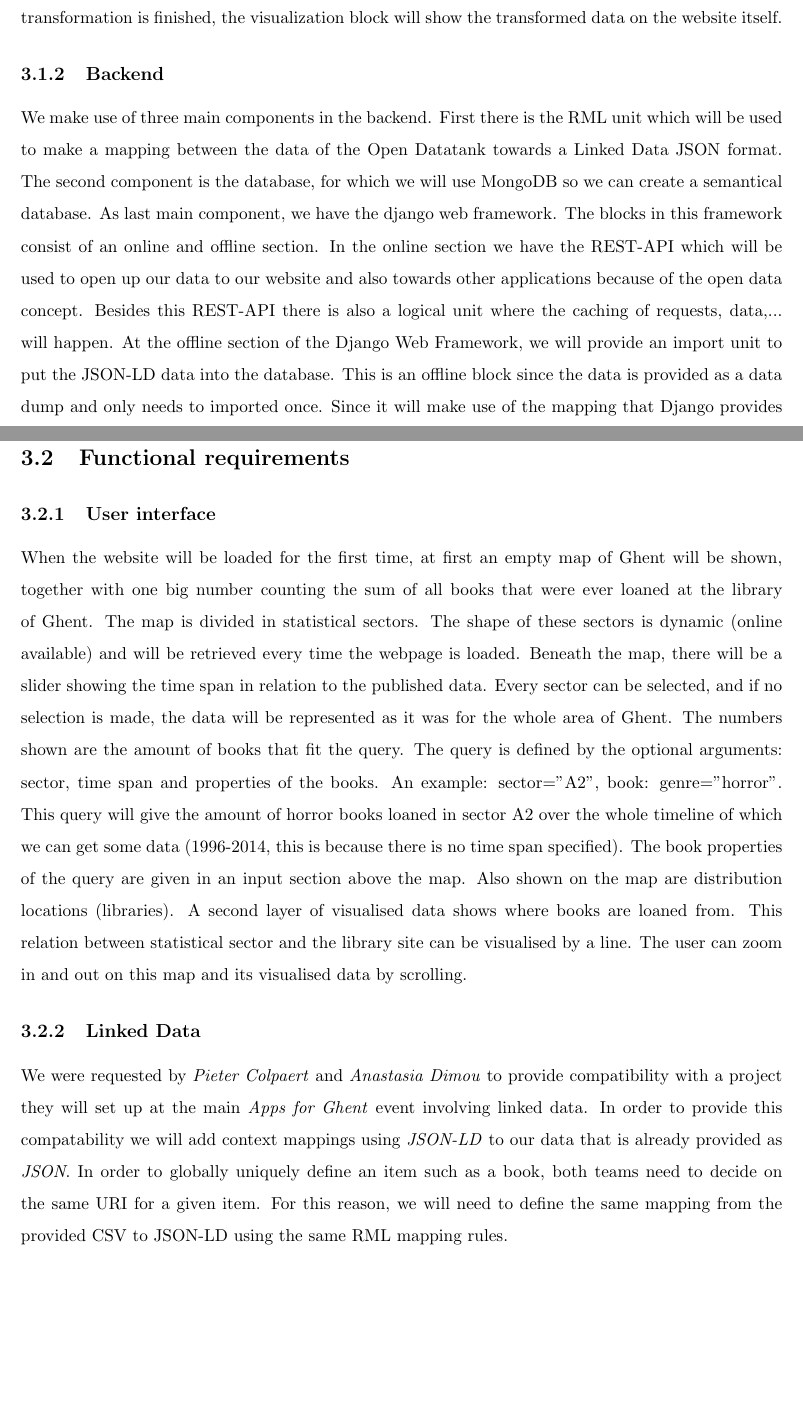
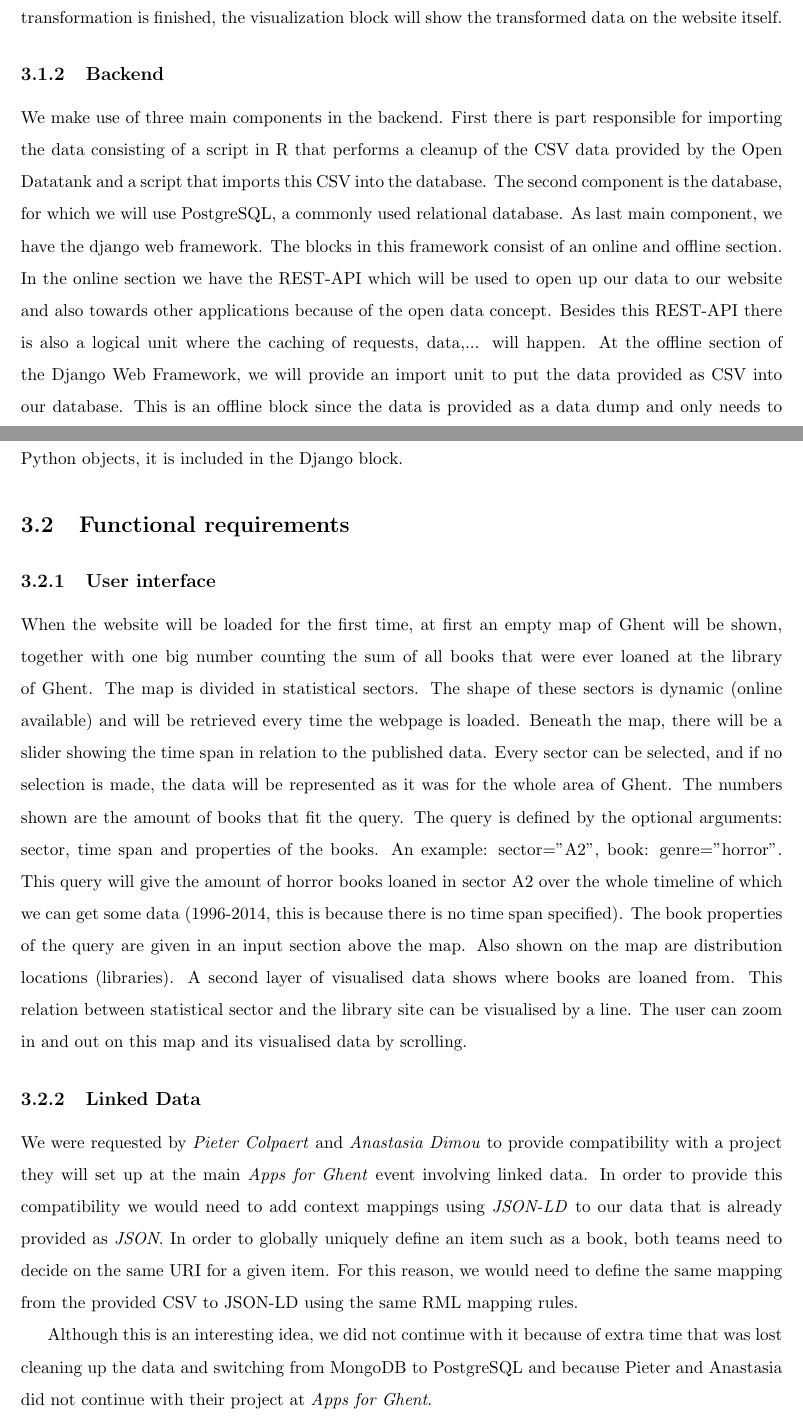
Before and after one commit to jeroenarens/Apps4Ghent_Bib, a LaTeX document (documents/report/main.tex, which reads documents/report/chapter-application.tex): two parts of pages 7 and 8 of 19, joined at a grey line, cut so that both start at the same text, the shorter picture padded with empty space. Compiled offline with pdfLaTeX.

Commit message:
Update mentions to RML and mongo

```diff
--- a/documents/report/chapter-application.tex
+++ b/documents/report/chapter-application.tex
@@ -6,7 +6,8 @@
 At the frontend side of our web application, we will have two main components, a rendering component and a visualization component. At the rendering block, the data requested via the API from the backend will be transformed into e.g. figures, dots, that can be displayed on the browser. When the transformation is finished, the visualization block will show the transformed data on the website itself.
 
 \subsection{Backend}
-We make use of three main components in the backend. First there is the RML unit which will be used to make a mapping between the data of the Open Datatank towards a Linked Data JSON format. The second component is the database, for which we will use MongoDB so we can create a semantical database. As last main component, we have the django web framework. The blocks in this framework consist of an online and offline section. In the online section we have the REST-API which will be used to open up our data to our website and also towards other applications because of the open data concept. Besides this REST-API there is also a logical unit where the caching of requests, data,... will happen. At the offline section of the Django Web Framework, we will provide an import unit to put the JSON-LD data into the database. This is an offline block since the data is provided as a data dump and only needs to imported once. Since it will make use of the mapping that Django provides between the database and Python objects, it is included in the Django block.
+We make use of three main components in the backend.
+First there is part responsible for importing the data consisting of a script in R that performs a cleanup of the CSV data provided by the Open Datatank and a script that imports this CSV into the database. The second component is the database, for which we will use PostgreSQL, a commonly used relational database. As last main component, we have the django web framework. The blocks in this framework consist of an online and offline section. In the online section we have the REST-API which will be used to open up our data to our website and also towards other applications because of the open data concept. Besides this REST-API there is also a logical unit where the caching of requests, data,... will happen. At the offline section of the Django Web Framework, we will provide an import unit to put the data provided as CSV into our database. This is an offline block since the data is provided as a data dump and only needs to imported once. Since it will make use of the mapping that Django provides between the database and Python objects, it is included in the Django block.
 
 \section{Functional requirements}
 
@@ -16,7 +17,9 @@ When the website will be loaded for the first time, at first an empty map of Ghe
 
 \subsection{Linked Data}
 
-We were requested by \emph{Pieter Colpaert} and \emph{Anastasia Dimou} to provide compatibility with a project they will set up at the main \emph{Apps for Ghent} event involving linked data. In order to provide this compatability we will add context mappings using \emph{JSON-LD} to our data that is already provided as \emph{JSON}. In order to globally uniquely define an item such as a book, both teams need to decide on the same URI for a given item. For this reason, we will need to define the same mapping from the provided CSV to JSON-LD using the same RML mapping rules.
+We were requested by \emph{Pieter Colpaert} and \emph{Anastasia Dimou} to provide compatibility with a project they will set up at the main \emph{Apps for Ghent} event involving linked data. In order to provide this compatibility we would need to add context mappings using \emph{JSON-LD} to our data that is already provided as \emph{JSON}. In order to globally uniquely define an item such as a book, both teams need to decide on the same URI for a given item. For this reason, we would need to define the same mapping from the provided CSV to JSON-LD using the same RML mapping rules.
+
+Although this is an interesting idea, we did not continue with it because of extra time that was lost cleaning up the data and switching from MongoDB to PostgreSQL and because Pieter and Anastasia did not continue with their project at \emph{Apps for Ghent}.
 
 \subsection{API}
 
```
Also changed, not shown: documents/report/chapter-organisation.tex (+2 -2 lines), documents/report/fig/Architecture.png, 1 other file.
